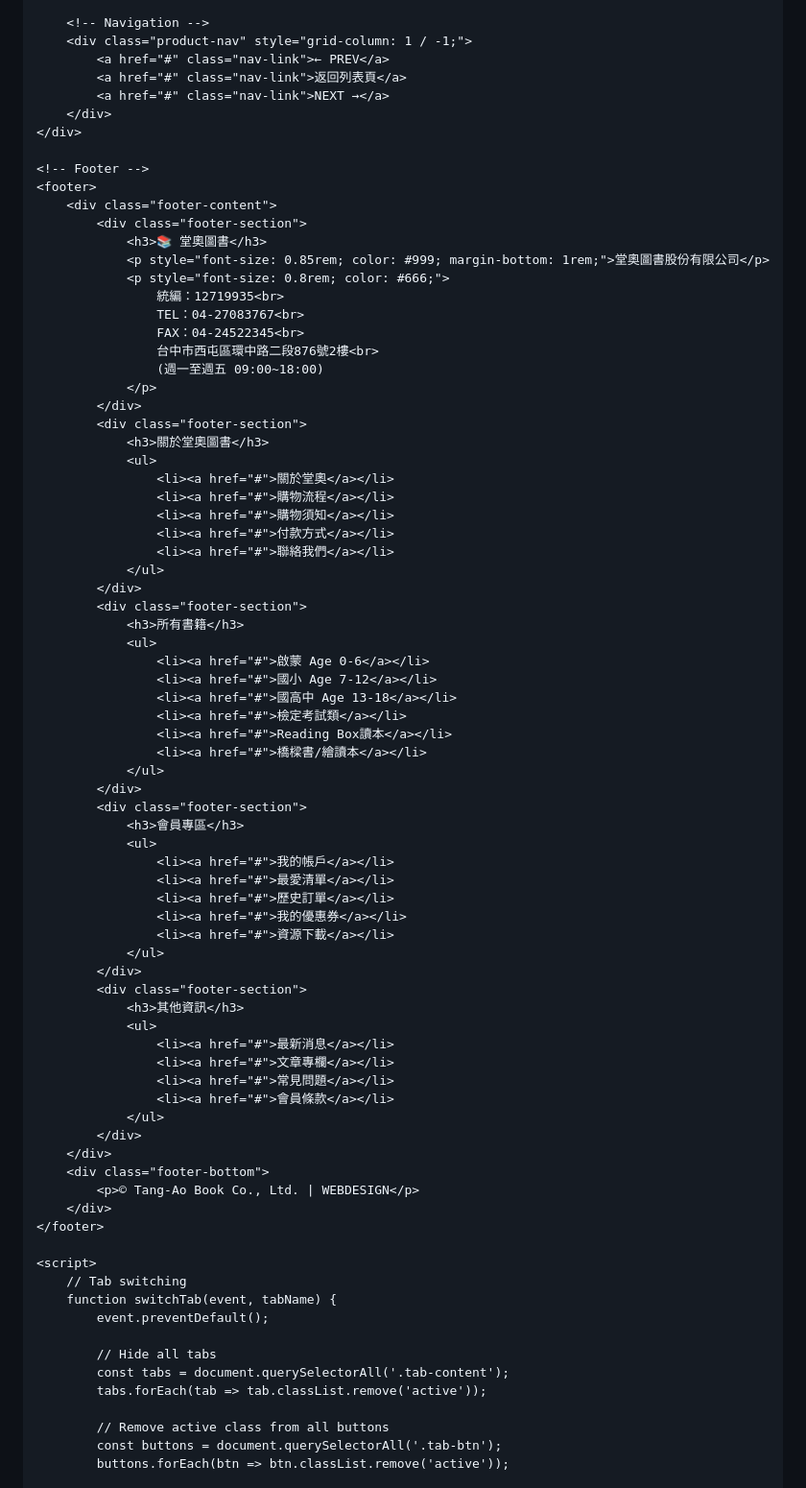
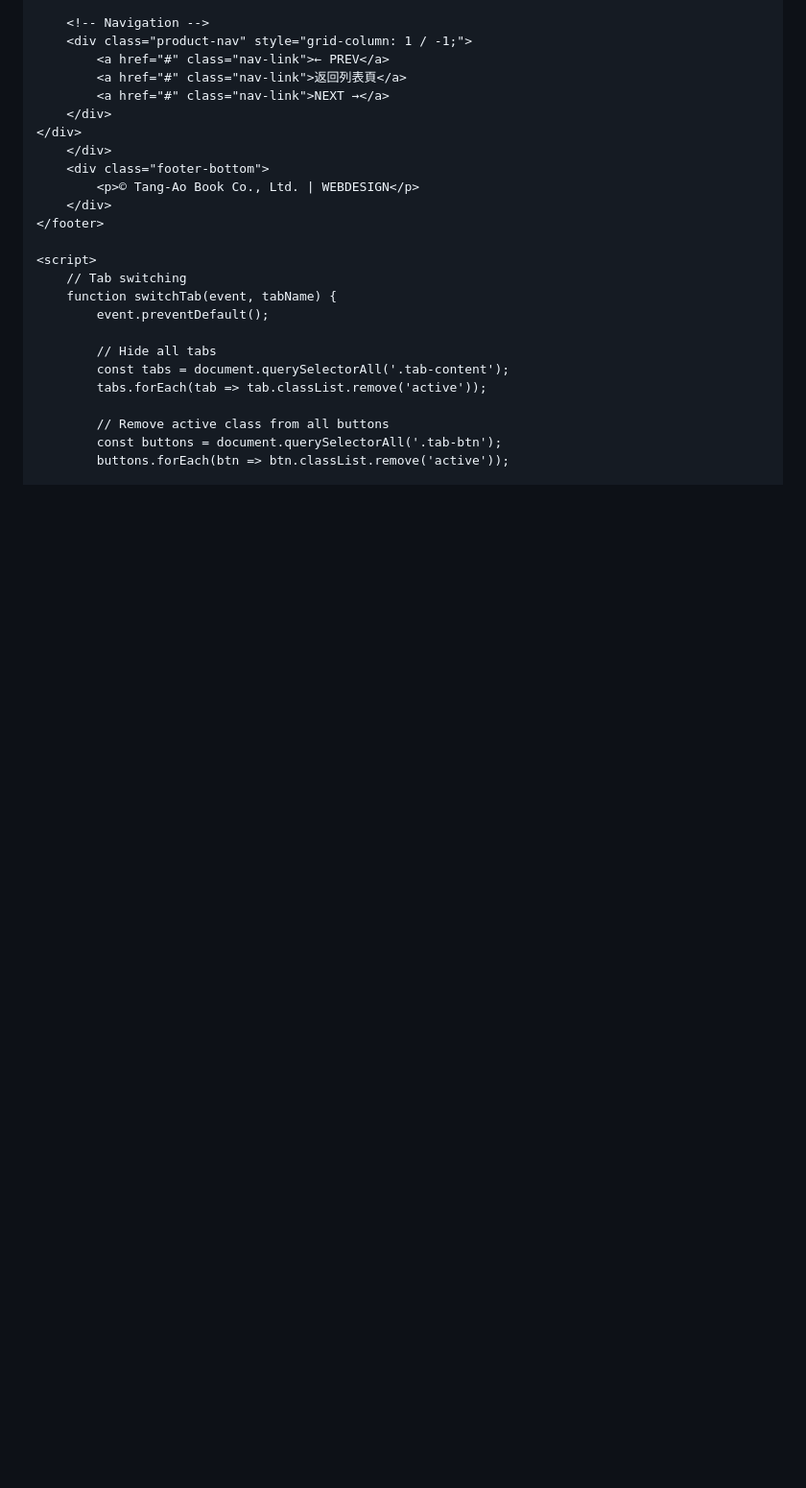
Before and after one commit to natsufei/tangao, a Markdown page: README.md, the part around the change. Shown at 96% size. GitHub-like rendering; blank space fills up the shorter version.

```diff
--- a/README.md
+++ b/README.md
@@ -850,61 +850,6 @@
             <a href="#" class="nav-link">NEXT →</a>
         </div>
     </div>
-
-    <!-- Footer -->
-    <footer>
-        <div class="footer-content">
-            <div class="footer-section">
-                <h3>📚 堂奧圖書</h3>
-                <p style="font-size: 0.85rem; color: #999; margin-bottom: 1rem;">堂奧圖書股份有限公司</p>
-                <p style="font-size: 0.8rem; color: #666;">
-                    統編：12719935<br>
-                    TEL：04-27083767<br>
-                    FAX：04-24522345<br>
-                    台中市西屯區環中路二段876號2樓<br>
-                    (週一至週五 09:00~18:00)
-                </p>
-            </div>
-            <div class="footer-section">
-                <h3>關於堂奧圖書</h3>
-                <ul>
-                    <li><a href="#">關於堂奧</a></li>
-                    <li><a href="#">購物流程</a></li>
-                    <li><a href="#">購物須知</a></li>
-                    <li><a href="#">付款方式</a></li>
-                    <li><a href="#">聯絡我們</a></li>
-                </ul>
-            </div>
-            <div class="footer-section">
-                <h3>所有書籍</h3>
-                <ul>
-                    <li><a href="#">啟蒙 Age 0-6</a></li>
-                    <li><a href="#">國小 Age 7-12</a></li>
-                    <li><a href="#">國高中 Age 13-18</a></li>
-                    <li><a href="#">檢定考試類</a></li>
-                    <li><a href="#">Reading Box讀本</a></li>
-                    <li><a href="#">橋樑書/繪讀本</a></li>
-                </ul>
-            </div>
-            <div class="footer-section">
-                <h3>會員專區</h3>
-                <ul>
-                    <li><a href="#">我的帳戶</a></li>
-                    <li><a href="#">最愛清單</a></li>
-                    <li><a href="#">歷史訂單</a></li>
-                    <li><a href="#">我的優惠券</a></li>
-                    <li><a href="#">資源下載</a></li>
-                </ul>
-            </div>
-            <div class="footer-section">
-                <h3>其他資訊</h3>
-                <ul>
-                    <li><a href="#">最新消息</a></li>
-                    <li><a href="#">文章專欄</a></li>
-                    <li><a href="#">常見問題</a></li>
-                    <li><a href="#">會員條款</a></li>
-                </ul>
-            </div>
         </div>
         <div class="footer-bottom">
             <p>© Tang-Ao Book Co., Ltd. | WEBDESIGN</p>
```
